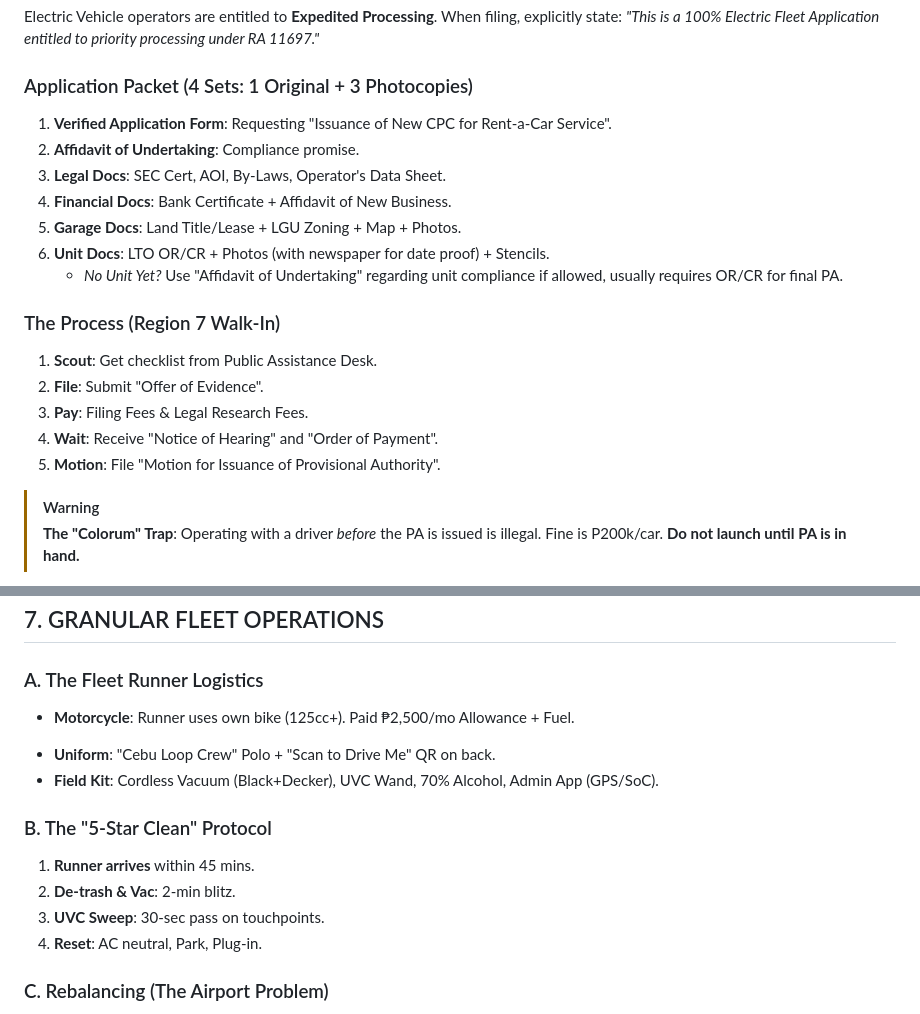
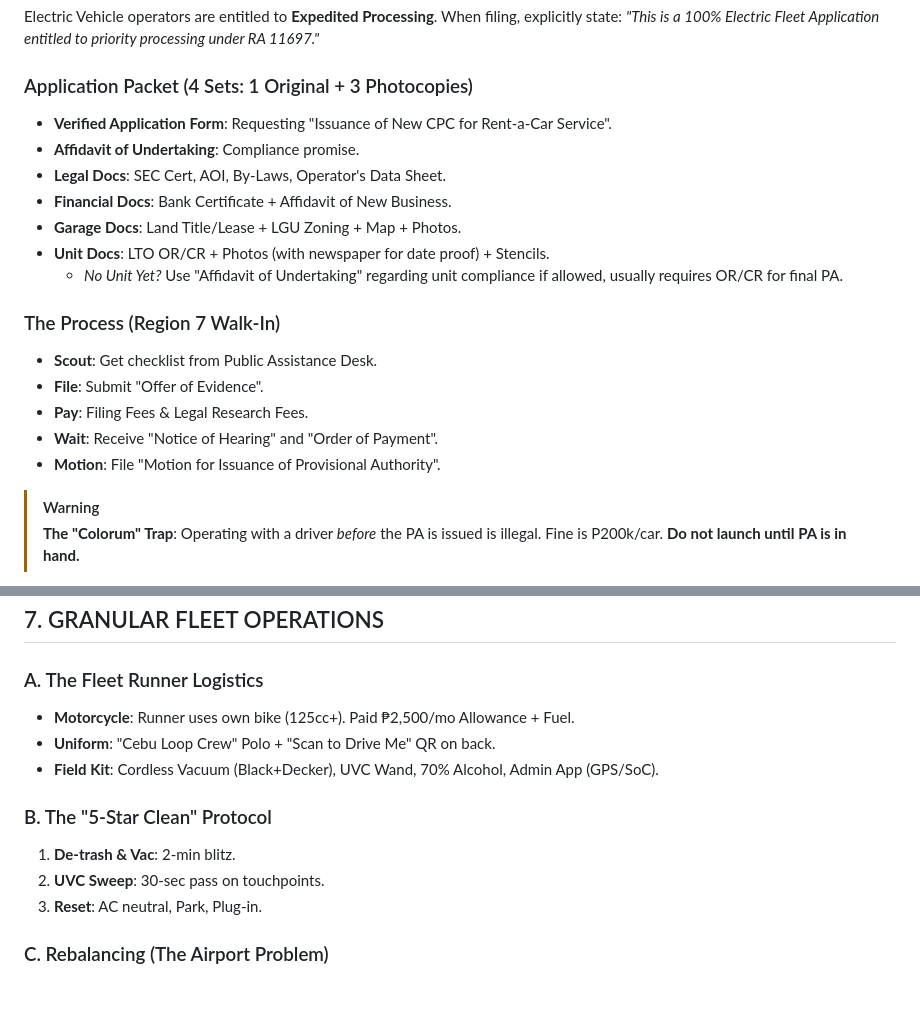
Before and after one commit to Io-kai/Cebu-Loop-Web, a Markdown page: docs/MASTER_EXECUTION_FIELD_MANUAL.md, 2 parts joined by grey strips. Drawn GitHub-style; blank space fills up the shorter version.

Commit message:
refactor: standardize unordered list markers from hyphens to asterisks in the execution manual.

```diff
--- a/docs/MASTER_EXECUTION_FIELD_MANUAL.md
+++ b/docs/MASTER_EXECUTION_FIELD_MANUAL.md
@@ -215,21 +219,21 @@ Electric Vehicle operators are entitled to **Expedited Processing**. When filing
 
 ### Application Packet (4 Sets: 1 Original + 3 Photocopies)
 
-1. **Verified Application Form**: Requesting "Issuance of New CPC for Rent-a-Car Service".
-2. **Affidavit of Undertaking**: Compliance promise.
-3. **Legal Docs**: SEC Cert, AOI, By-Laws, Operator's Data Sheet.
-4. **Financial Docs**: Bank Certificate + Affidavit of New Business.
-5. **Garage Docs**: Land Title/Lease + LGU Zoning + Map + Photos.
-6. **Unit Docs**: LTO OR/CR + Photos (with newspaper for date proof) + Stencils.
-    * *No Unit Yet?* Use "Affidavit of Undertaking" regarding unit compliance if allowed, usually requires OR/CR for final PA.
+* **Verified Application Form**: Requesting "Issuance of New CPC for Rent-a-Car Service".
+* **Affidavit of Undertaking**: Compliance promise.
+* **Legal Docs**: SEC Cert, AOI, By-Laws, Operator's Data Sheet.
+* **Financial Docs**: Bank Certificate + Affidavit of New Business.
+* **Garage Docs**: Land Title/Lease + LGU Zoning + Map + Photos.
+* **Unit Docs**: LTO OR/CR + Photos (with newspaper for date proof) + Stencils.
+  * *No Unit Yet?* Use "Affidavit of Undertaking" regarding unit compliance if allowed, usually requires OR/CR for final PA.
 
 ### The Process (Region 7 Walk-In)
 
-1. **Scout**: Get checklist from Public Assistance Desk.
-2. **File**: Submit "Offer of Evidence".
-3. **Pay**: Filing Fees & Legal Research Fees.
-4. **Wait**: Receive "Notice of Hearing" and "Order of Payment".
-5. **Motion**: File "Motion for Issuance of Provisional Authority".
+* **Scout**: Get checklist from Public Assistance Desk.
+* **File**: Submit "Offer of Evidence".
+* **Pay**: Filing Fees & Legal Research Fees.
+* **Wait**: Receive "Notice of Hearing" and "Order of Payment".
+* **Motion**: File "Motion for Issuance of Provisional Authority".
 
 > [!WARNING]
 > **The "Colorum" Trap**: Operating with a driver *before* the PA is issued is illegal. Fine is P200k/car. **Do not launch until PA is in hand.**
@@ -266,16 +270,15 @@ Electric Vehicle operators are entitled to **Expedited Processing**. When filing
 
 ### A. The Fleet Runner Logistics
 
-- **Motorcycle**: Runner uses own bike (125cc+). Paid ₱2,500/mo Allowance + Fuel.
+* **Motorcycle**: Runner uses own bike (125cc+). Paid ₱2,500/mo Allowance + Fuel.
 * **Uniform**: "Cebu Loop Crew" Polo + "Scan to Drive Me" QR on back.
 * **Field Kit**: Cordless Vacuum (Black+Decker), UVC Wand, 70% Alcohol, Admin App (GPS/SoC).
 
 ### B. The "5-Star Clean" Protocol
 
-1. **Runner arrives** within 45 mins.
-2. **De-trash & Vac**: 2-min blitz.
-3. **UVC Sweep**: 30-sec pass on touchpoints.
-4. **Reset**: AC neutral, Park, Plug-in.
+1. **De-trash & Vac**: 2-min blitz.
+2. **UVC Sweep**: 30-sec pass on touchpoints.
+3. **Reset**: AC neutral, Park, Plug-in.
 
 ### C. Rebalancing (The Airport Problem)
 
```
Also changed, not shown: other parts of docs/MASTER_EXECUTION_FIELD_MANUAL.md (+18 -14 lines).
